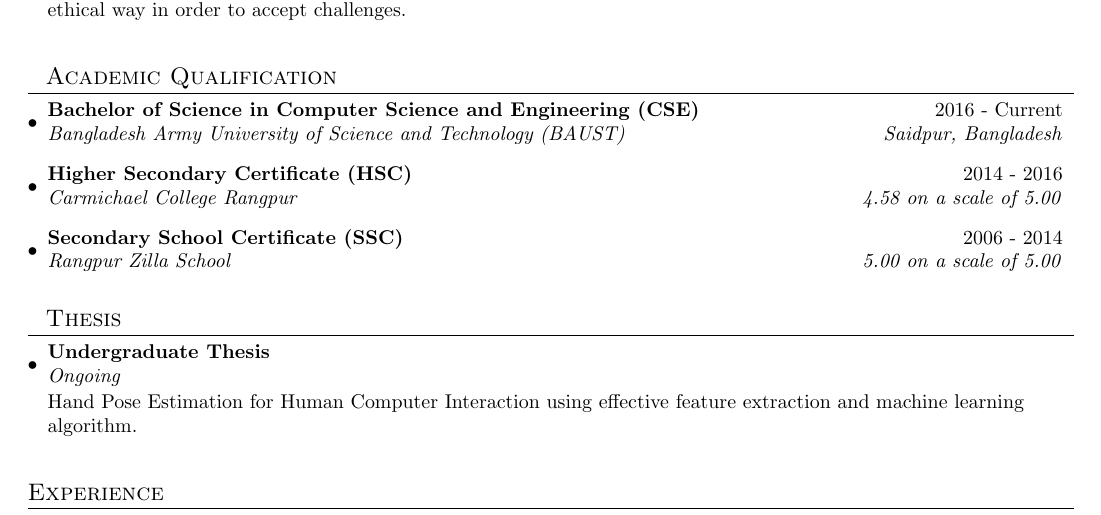
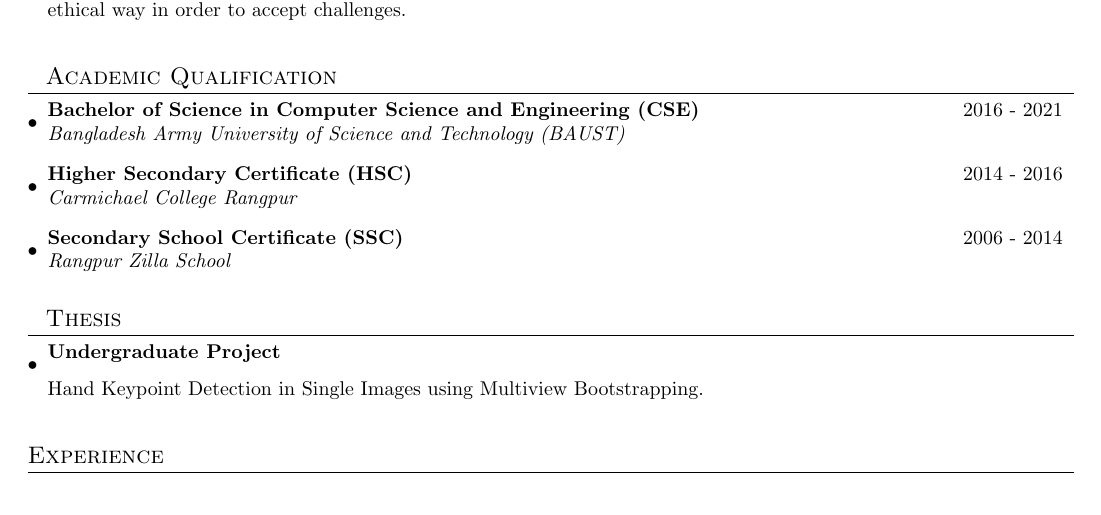
Before and after one commit to montasim/resume, a LaTeX document (main.tex): part of page 1 of 2, cut so that both start at the same text. Compiled offline with pdfLaTeX.

Commit message:
Education updated.

```diff
--- a/main.tex
+++ b/main.tex
@@ -103,22 +103,22 @@
   %-----------B.Sc.Engg. EDUCATION-----------------
   \resumeSubHeadingListStart
     \resumeSubheading
-      {Bachelor of Science in Computer Science and Engineering (CSE) }{2016 - Current}
-      {Bangladesh Army University of Science and Technology (BAUST)}{Saidpur, Bangladesh}
+      {Bachelor of Science in Computer Science and Engineering (CSE) }{2016 - 2021}
+      {Bangladesh Army University of Science and Technology (BAUST)}{}
 
       \vspace{5pt}
 
     %-----------HSC EDUCATION-----------------
     \resumeSubheading
       {Higher Secondary Certificate (HSC)}{2014 - 2016}
-      {Carmichael College Rangpur}{4.58 on a scale of 5.00}
+      {Carmichael College Rangpur}{}
 
       \vspace{5pt}
 
     %-----------SSC EDUCATION-----------------
     \resumeSubheading
       {Secondary School Certificate (SSC)}{2006 - 2014}
-      {Rangpur Zilla School}{5.00 on a scale of 5.00}
+      {Rangpur Zilla School}{}
     \resumeSubHeadingListEnd
 
 \vspace{5pt}
@@ -127,10 +127,9 @@
 \section{~~Thesis}
   \resumeSubHeadingListStart
     \resumeSubheading
-      {Undergraduate Thesis}{}
-      {Ongoing}{}
+      {Undergraduate Project}{}
       \hfill \break
-      { Hand Pose Estimation for Human Computer Interaction using effective feature extraction and machine learning algorithm.}
+      { Hand Keypoint Detection in Single Images using Multiview Bootstrapping.}
     \resumeSubHeadingListEnd
 
 \vspace{5pt}
```
